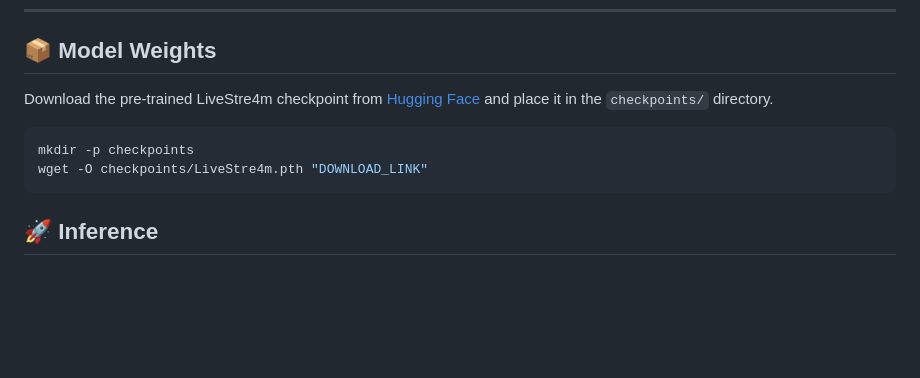
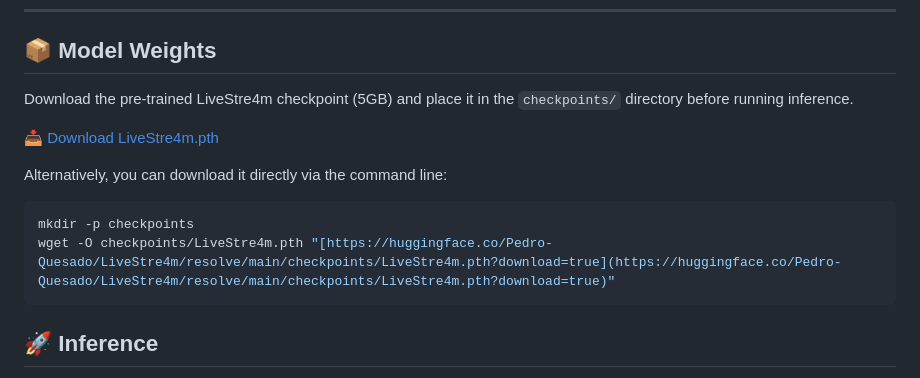
Before and after one commit to pedro-quesado/LiveStre4m, a Markdown page: README.md, the part around the change. GitHub-like rendering; blank space fills up the shorter version.

````diff
--- a/README.md
+++ b/README.md
@@ -57,11 +57,15 @@ This will extract and automatically organize the frames into the required direct
 
 ## 📦 Model Weights
 
-Download the pre-trained LiveStre4m checkpoint from [Hugging Face](YOUR_LINK_HERE) and place it in the `checkpoints/` directory.
+Download the pre-trained LiveStre4m checkpoint (5GB) and place it in the `checkpoints/` directory before running inference.
+
+[📥 Download LiveStre4m.pth](https://huggingface.co/Pedro-Quesado/LiveStre4m/resolve/main/checkpoints/LiveStre4m.pth?download=true)
+
+Alternatively, you can download it directly via the command line:
 
 ```bash
 mkdir -p checkpoints
-wget -O checkpoints/LiveStre4m.pth "DOWNLOAD_LINK"
+wget -O checkpoints/LiveStre4m.pth "[https://huggingface.co/Pedro-Quesado/LiveStre4m/resolve/main/checkpoints/LiveStre4m.pth?download=true](https://huggingface.co/Pedro-Quesado/LiveStre4m/resolve/main/checkpoints/LiveStre4m.pth?download=true)"
 ```
 
 ## 🚀 Inference
````
